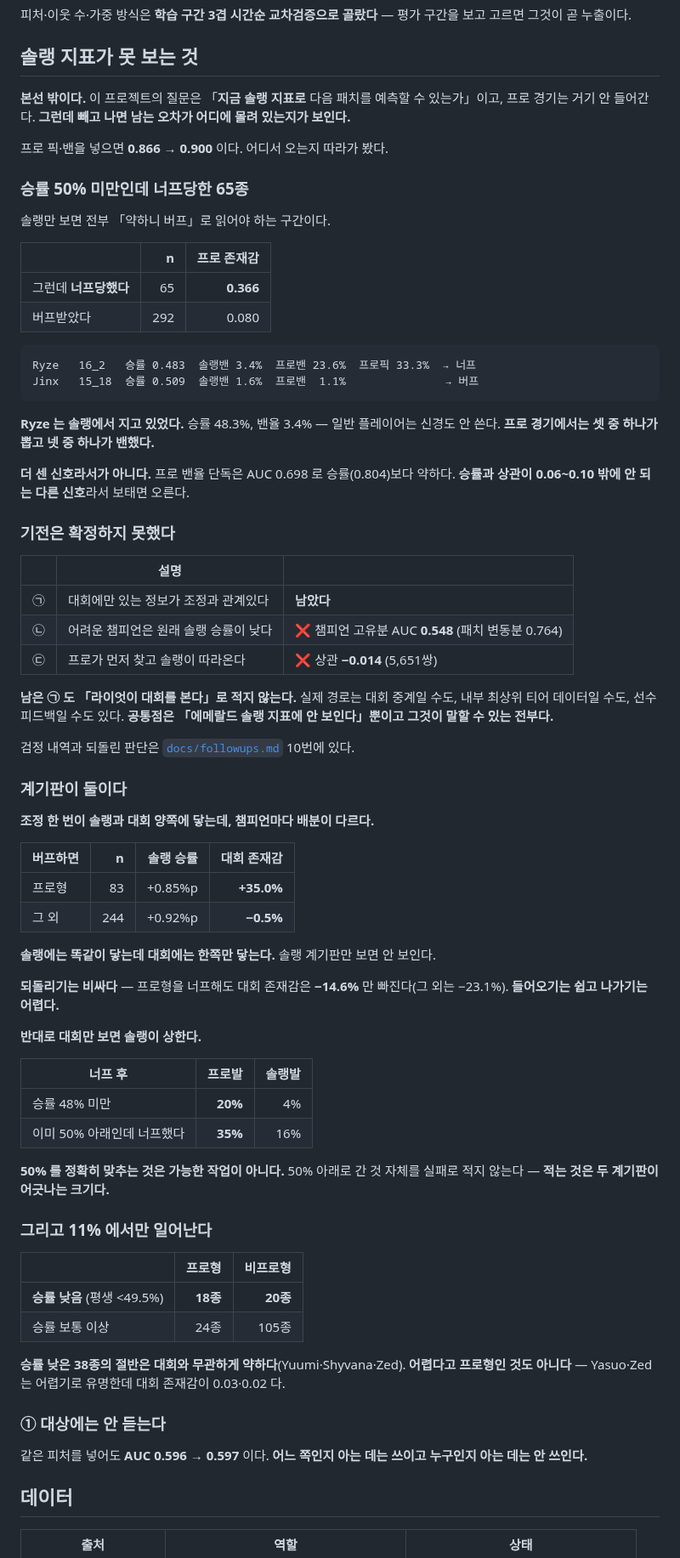
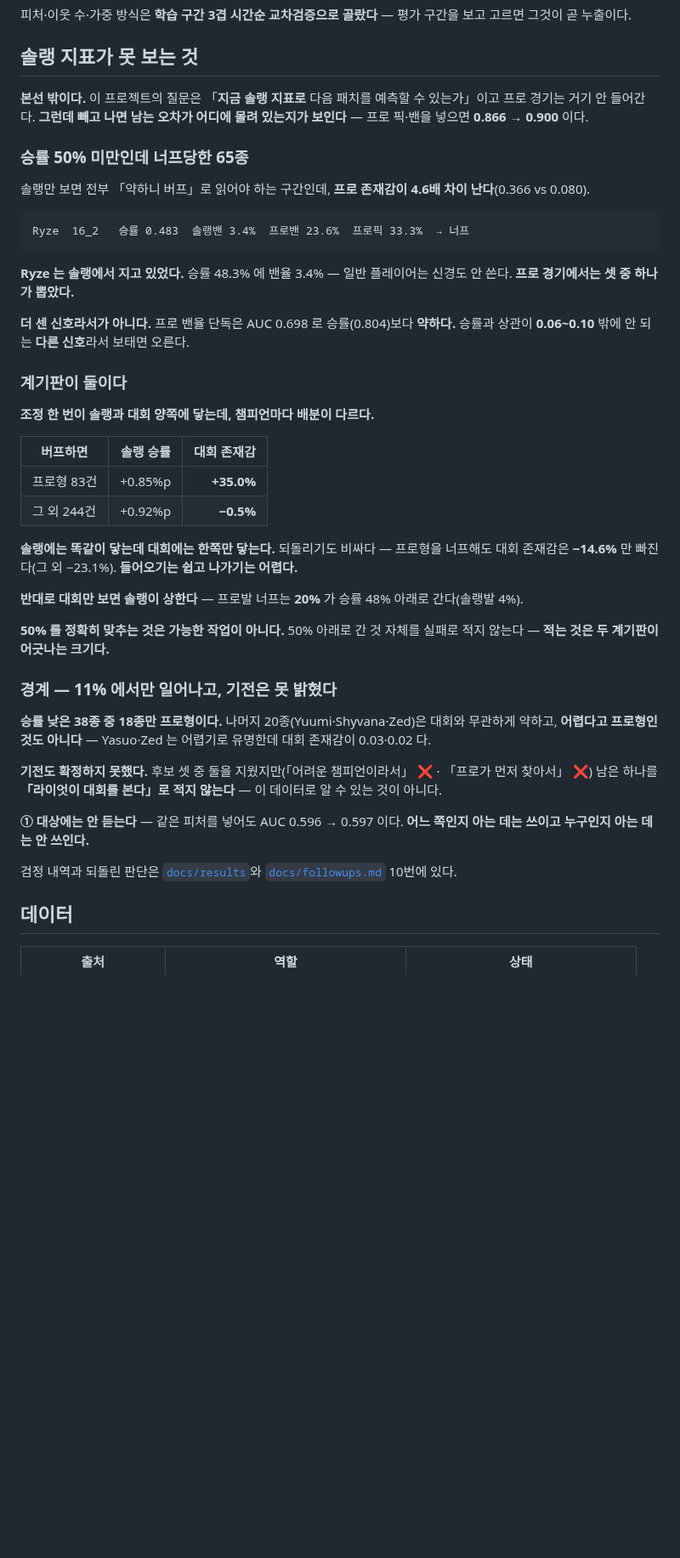
Before and after one commit to SangMyeong5426/LOL_BALANCE_PROJECT, a Markdown page: README.md, the part around one of its changes. Shown at 85% size. GitHub-like rendering; blank space fills up the shorter version.

Commit message:
docs: fix two defects found reviewing the README
병합 전에 문서를 읽다가 나왔다. 둘 다 README 를 읽는 사람이 받는 인상에 관한
것이라 한 커밋으로 묶는다.

## ① ③ 을 「의도대로」한 지표로만 싣고 있었다

세부 문서에는 **「그것만 보면 오해다」**라고 적어 놓고 첫 화면에서는 그것만
보여 주고 있었다. 대부분은 README 만 읽는다.

네 군데를 고쳤다.

    앞머리 도식   「승률이 의도대로 움직였나」
                → 「의도대로 갔나 · 균형에 가까워졌나」
    결과표        한 줄 → 두 줄 (③ 의도대로 / ③′ 균형 접근, 대조군 50.4%)
    증명 3번      「너프 84.6% · 버프 75.1%」
                → 「두 지표가 다른 말을 한다」
    results 한 줄  같은 수정

표 아래에 왜 두 줄인지도 적었다 — 「의도대로」로 보면 너프가 낫고(84.6% >
75.1%) 「균형에 가까워졌나」로 보면 버프가 낫다(64.3% > 54.8%). 대조군이
50.4% 이므로 실질은 +4.4%p vs +14.0%p 다.

## ② 확장 절이 본선보다 길었다

「본선 밖」이라 해 놓고 지면을 더 쓰고 있었다.

    전   본선 58줄 · 확장 70줄
    후   본선 61줄 · 확장 41줄

기전 후보 표와 계기판 상세 표를 걷어내고 [`docs/results`](docs/results/README.md)
로 넘겼다. 남긴 것은 65종 · Ryze 한 줄 · 버프 비대칭 · 11% 경계다. **경계와
「기전 못 밝혔다」는 압축하면서도 남겼다** — 그것을 빼면 과장이 된다.

Co-Authored-By: Claude Opus 5 <noreply@anthropic.com>

````diff
--- a/README.md
+++ b/README.md
@@ -68,74 +71,44 @@ RAG 도 점수가 25종뿐이라 같은 원인이라 보고 거리가중을 넣
 
 ## 솔랭 지표가 못 보는 것
 
-**본선 밖이다.** 이 프로젝트의 질문은 「**지금 솔랭 지표로** 다음 패치를 예측할 수 있는가」이고, 프로 경기는 거기 안 들어간다. **그런데 빼고 나면 남는 오차가 어디에 몰려 있는지가 보인다.**
-
-프로 픽·밴을 넣으면 **0.866 → 0.900** 이다. 어디서 오는지 따라가 봤다.
+**본선 밖이다.** 이 프로젝트의 질문은 「**지금 솔랭 지표로** 다음 패치를 예측할 수 있는가」이고 프로 경기는 거기 안 들어간다. **그런데 빼고 나면 남는 오차가 어디에 몰려 있는지가 보인다** — 프로 픽·밴을 넣으면 **0.866 → 0.900** 이다.
 
 ### 승률 50% 미만인데 너프당한 65종
 
-솔랭만 보면 전부 「약하니 버프」로 읽어야 하는 구간이다.
-
-| | n | 프로 존재감 |
-| --- | ---: | ---: |
-| 그런데 **너프당했다** | 65 | **0.366** |
-| 버프받았다 | 292 | 0.080 |
+솔랭만 보면 전부 「약하니 버프」로 읽어야 하는 구간인데, **프로 존재감이 4.6배 차이 난다**(0.366 vs 0.080).
 
 ```
-Ryze   16_2   승률 0.483  솔랭밴 3.4%  프로밴 23.6%  프로픽 33.3%  → 너프
-Jinx   15_18  승률 0.509  솔랭밴 1.6%  프로밴  1.1%               → 버프
+Ryze  16_2   승률 0.483  솔랭밴 3.4%  프로밴 23.6%  프로픽 33.3%  → 너프
 ```
 
-**Ryze 는 솔랭에서 지고 있었다.** 승률 48.3%, 밴율 3.4% — 일반 플레이어는 신경도 안 쓴다. **프로 경기에서는 셋 중 하나가 뽑고 넷 중 하나가 밴했다.**
+**Ryze 는 솔랭에서 지고 있었다.** 승률 48.3% 에 밴율 3.4% — 일반 플레이어는 신경도 안 쓴다. **프로 경기에서는 셋 중 하나가 뽑았다.**
 
-**더 센 신호라서가 아니다.** 프로 밴율 단독은 AUC 0.698 로 승률(0.804)보다 약하다. **승률과 상관이 0.06~0.10 밖에 안 되는 다른 신호**라서 보태면 오른다.
-
-### 기전은 확정하지 못했다
-
-| | 설명 | |
-| --- | --- | --- |
-| ㉠ | 대회에만 있는 정보가 조정과 관계있다 | **남았다** |
-| ㉡ | 어려운 챔피언은 원래 솔랭 승률이 낮다 | ❌ 챔피언 고유분 AUC **0.548** (패치 변동분 0.764) |
-| ㉢ | 프로가 먼저 찾고 솔랭이 따라온다 | ❌ 상관 **−0.014** (5,651쌍) |
-
-**남은 ㉠ 도 「라이엇이 대회를 본다」로 적지 않는다.** 실제 경로는 대회 중계일 수도, 내부 최상위 티어 데이터일 수도, 선수 피드백일 수도 있다. **공통점은 「에메랄드 솔랭 지표에 안 보인다」뿐이고 그것이 말할 수 있는 전부다.**
-
-검정 내역과 되돌린 판단은 [`docs/followups.md`](docs/followups.md) 10번에 있다.
+**더 센 신호라서가 아니다.** 프로 밴율 단독은 AUC 0.698 로 승률(0.804)보다 **약하다.** 승률과 상관이 **0.06~0.10** 밖에 안 되는 **다른 신호**라서 보태면 오른다.
 
 ### 계기판이 둘이다
 
 **조정 한 번이 솔랭과 대회 양쪽에 닿는데, 챔피언마다 배분이 다르다.**
 
-| 버프하면 | n | 솔랭 승률 | **대회 존재감** |
-| --- | ---: | ---: | ---: |
-| 프로형 | 83 | +0.85%p | **+35.0%** |
-| 그 외 | 244 | +0.92%p | **−0.5%** |
+| 버프하면 | 솔랭 승률 | **대회 존재감** |
+| --- | ---: | ---: |
+| 프로형 83건 | +0.85%p | **+35.0%** |
+| 그 외 244건 | +0.92%p | **−0.5%** |
 
-**솔랭에는 똑같이 닿는데 대회에는 한쪽만 닿는다.** 솔랭 계기판만 보면 안 보인다.
+**솔랭에는 똑같이 닿는데 대회에는 한쪽만 닿는다.** 되돌리기도 비싸다 — 프로형을 너프해도 대회 존재감은 **−14.6%** 만 빠진다(그 외 −23.1%). **들어오기는 쉽고 나가기는 어렵다.**
 
-**되돌리기는 비싸다** — 프로형을 너프해도 대회 존재감은 **−14.6%** 만 빠진다(그 외는 −23.1%). **들어오기는 쉽고 나가기는 어렵다.**
-
-**반대로 대회만 보면 솔랭이 상한다.**
-
-| 너프 후 | 프로발 | 솔랭발 |
-| --- | ---: | ---: |
-| 승률 48% 미만 | **20%** | 4% |
-| 이미 50% 아래인데 너프했다 | **35%** | 16% |
+**반대로 대회만 보면 솔랭이 상한다** — 프로발 너프는 **20%** 가 승률 48% 아래로 간다(솔랭발 4%).
 
 **50% 를 정확히 맞추는 것은 가능한 작업이 아니다.** 50% 아래로 간 것 자체를 실패로 적지 않는다 — **적는 것은 두 계기판이 어긋나는 크기다.**
 
-### 그리고 11% 에서만 일어난다
+### 경계 — **11% 에서만 일어나고, 기전은 못 밝혔다**
 
-| | 프로형 | 비프로형 |
-| --- | ---: | ---: |
-| **승률 낮음** (평생 <49.5%) | **18종** | **20종** |
-| 승률 보통 이상 | 24종 | 105종 |
+**승률 낮은 38종 중 18종만 프로형이다.** 나머지 20종(Yuumi·Shyvana·Zed)은 대회와 무관하게 약하고, **어렵다고 프로형인 것도 아니다** — Yasuo·Zed 는 어렵기로 유명한데 대회 존재감이 0.03·0.02 다.
 
-**승률 낮은 38종의 절반은 대회와 무관하게 약하다**(Yuumi·Shyvana·Zed). **어렵다고 프로형인 것도 아니다** — Yasuo·Zed 는 어렵기로 유명한데 대회 존재감이 0.03·0.02 다.
+**기전도 확정하지 못했다.** 후보 셋 중 둘을 지웠지만(「어려운 챔피언이라서」 ❌ · 「프로가 먼저 찾아서」 ❌) 남은 하나를 **「라이엇이 대회를 본다」로 적지 않는다** — 이 데이터로 알 수 있는 것이 아니다.
 
-### ① 대상에는 안 듣는다
+**① 대상에는 안 듣는다** — 같은 피처를 넣어도 AUC 0.596 → 0.597 이다. **어느 쪽인지 아는 데는 쓰이고 누구인지 아는 데는 안 쓰인다.**
 
-같은 피처를 넣어도 **AUC 0.596 → 0.597** 이다. **어느 쪽인지 아는 데는 쓰이고 누구인지 아는 데는 안 쓰인다.**
+검정 내역과 되돌린 판단은 [`docs/results`](docs/results/README.md#확장--솔랭-지표가-못-보는-것)와 [`docs/followups.md`](docs/followups.md) 10번에 있다.
 
 ## 데이터
 
````
Also changed, not shown: other parts of README.md (+7 -4 lines), docs/results/README.md (+1 -1 lines).
